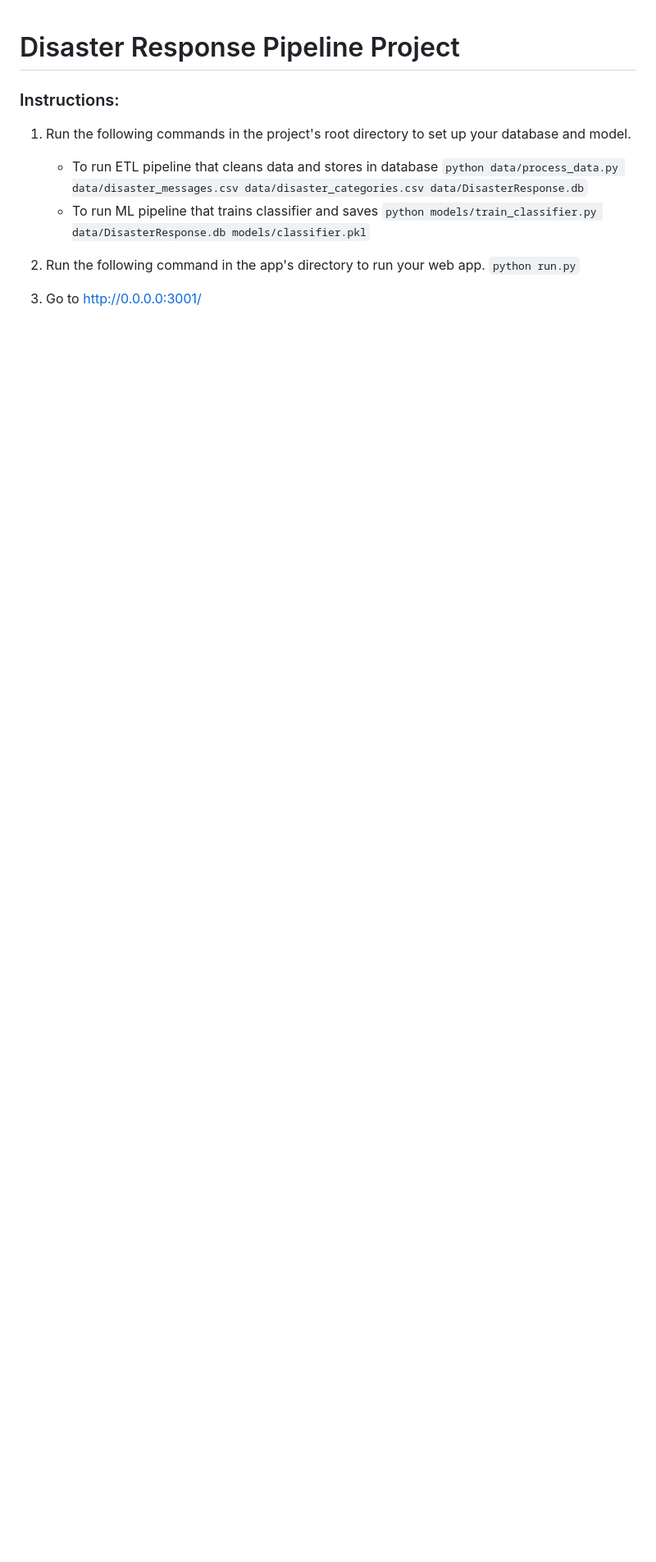
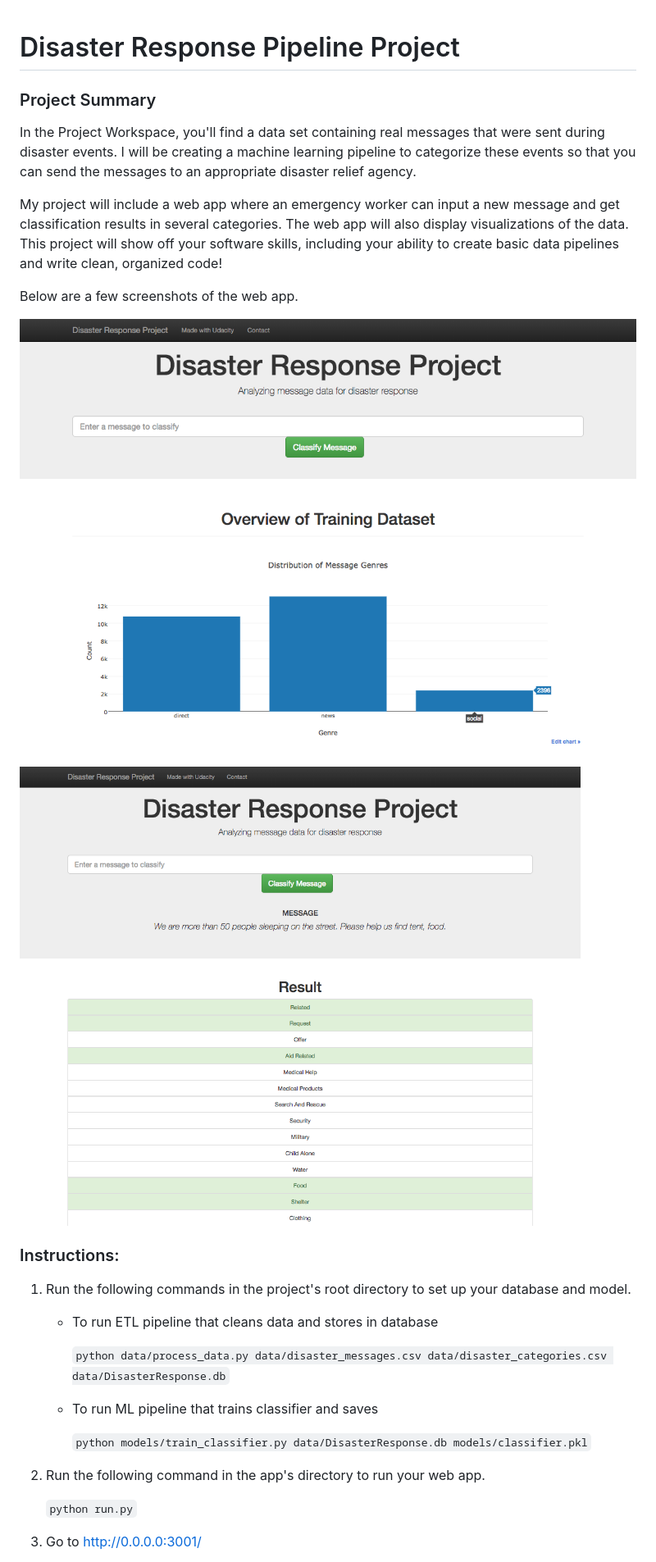
Before and after one commit to clintonasoh/Disaster-Response-Pipeline, a Markdown page: README.md, the part around the change printed below. Shown: that part at 82% size. GitHub-like rendering; pictures changed too: disaster-response-project1.png (added), disaster-response-project2.png (added); blank space fills up the shorter version.

Commit message:
Docs: Added project summary in README

```diff
--- a/README.md
+++ b/README.md
@@ -1,14 +1,30 @@
 # Disaster Response Pipeline Project
+
+### Project Summary
+
+In the Project Workspace, you'll find a data set containing real messages that were sent during disaster events. I will be creating a machine learning pipeline to categorize these events so that you can send the messages to an appropriate disaster relief agency.
+
+My project will include a web app where an emergency worker can input a new message and get classification results in several categories. The web app will also display visualizations of the data. This project will show off your software skills, including your ability to create basic data pipelines and write clean, organized code!
+
+Below are a few screenshots of the web app.
+
+![disaster-response-project1](disaster-response-project1.png)
+
+![disaster-response-project2](disaster-response-project2.png)
+
 
 ### Instructions:
 1. Run the following commands in the project's root directory to set up your database and model.
 
     - To run ETL pipeline that cleans data and stores in database
+
         `python data/process_data.py data/disaster_messages.csv data/disaster_categories.csv data/DisasterResponse.db`
     - To run ML pipeline that trains classifier and saves
+
         `python models/train_classifier.py data/DisasterResponse.db models/classifier.pkl`
 
 2. Run the following command in the app's directory to run your web app.
+
     `python run.py`
 
 3. Go to http://0.0.0.0:3001/
```
Also changed, not shown: other parts of README.md (+4 -0 lines).
